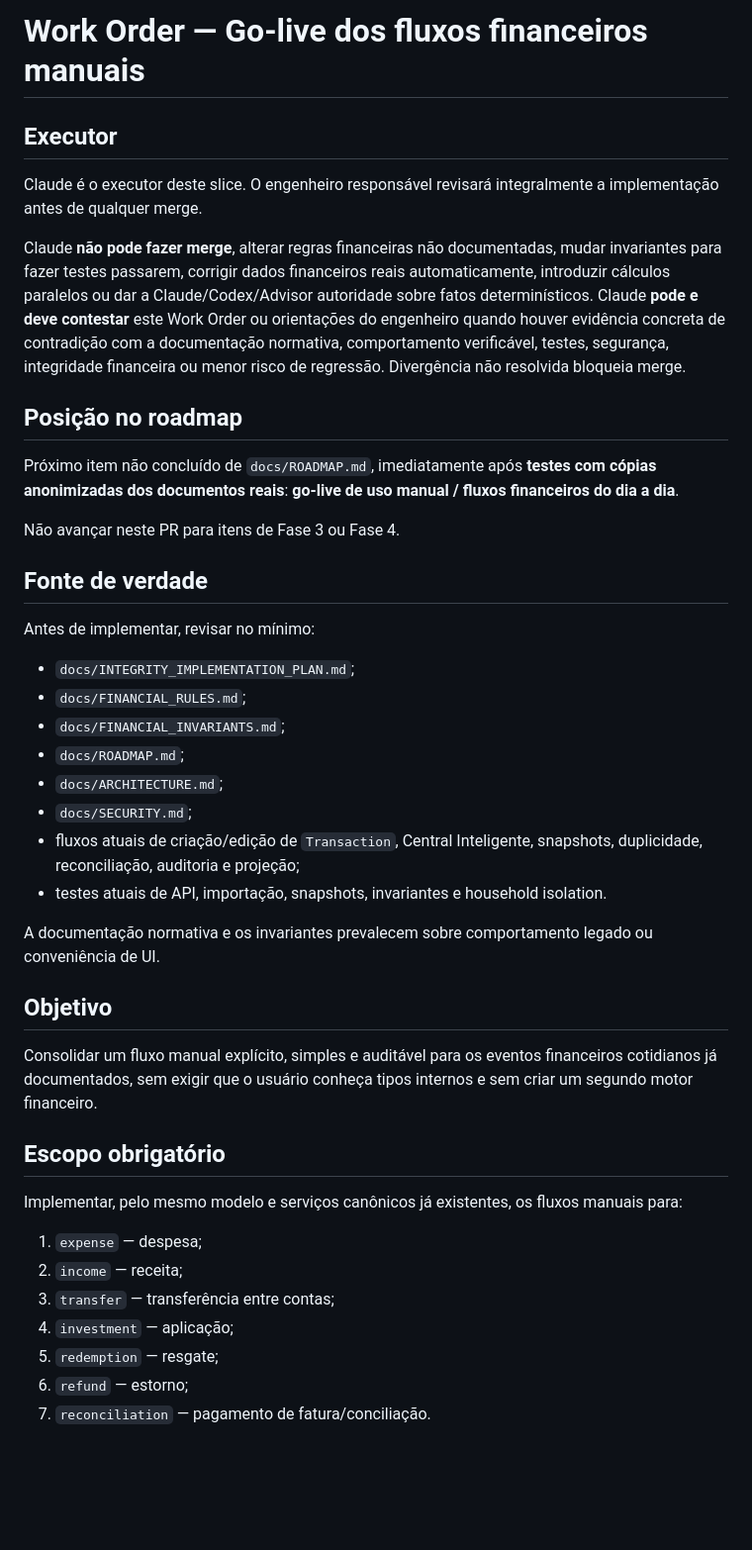
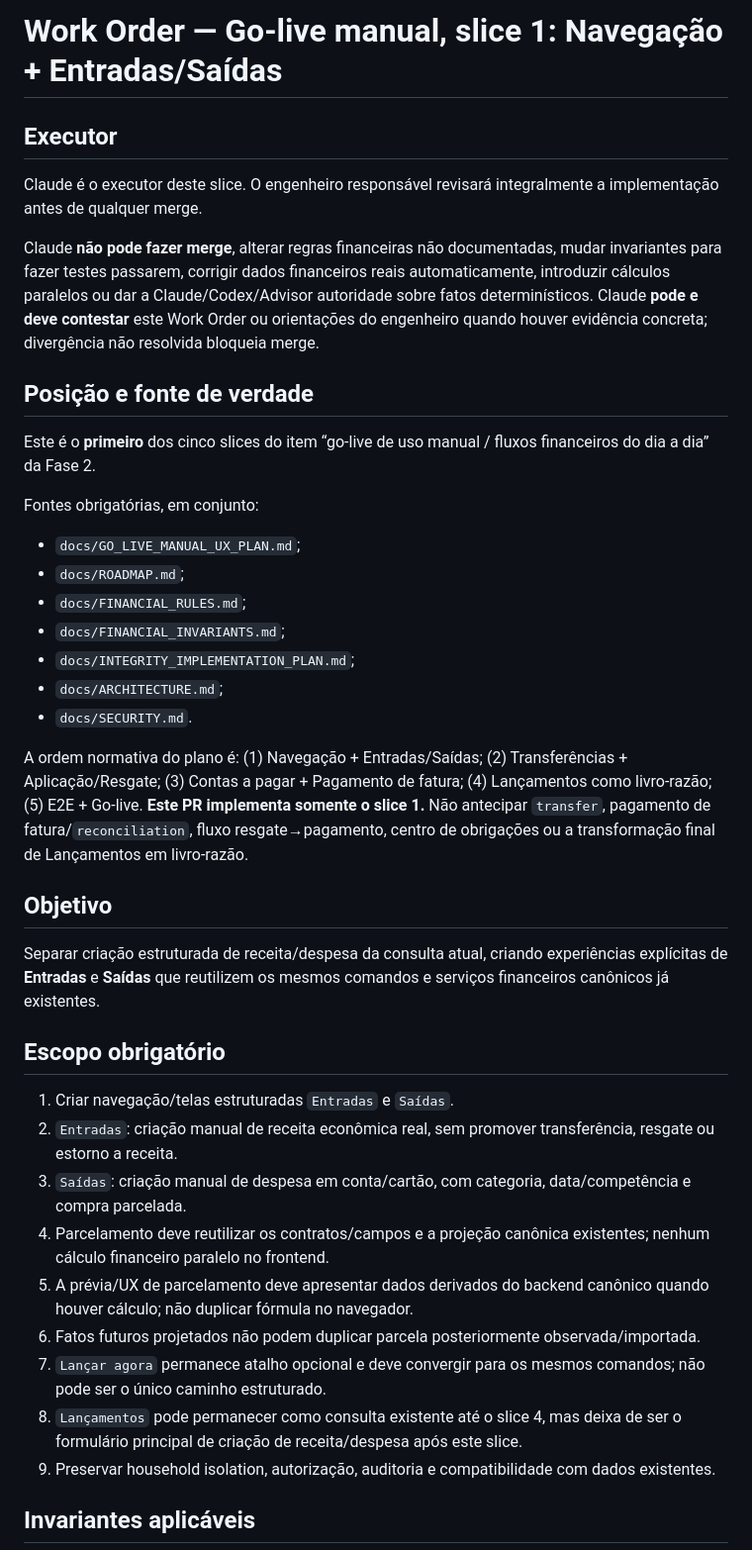
Before and after one commit to viniciusmiranda022-pixel/Family-financial-planning, a Markdown page: docs/WORK_ORDER_MANUAL_FINANCIAL_FLOWS_GO_LIVE.md, the part around one of its changes. Shown at 99% size. Drawn GitHub-style; blank space fills up the shorter version.

```diff
--- a/docs/WORK_ORDER_MANUAL_FINANCIAL_FLOWS_GO_LIVE.md
+++ b/docs/WORK_ORDER_MANUAL_FINANCIAL_FLOWS_GO_LIVE.md
@@ -1,45 +1,41 @@
-# Work Order — Go-live dos fluxos financeiros manuais
+# Work Order — Go-live manual, slice 1: Navegação + Entradas/Saídas
 
 ## Executor
 
 Claude é o executor deste slice. O engenheiro responsável revisará integralmente a implementação antes de qualquer merge.
 
-Claude **não pode fazer merge**, alterar regras financeiras não documentadas, mudar invariantes para fazer testes passarem, corrigir dados financeiros reais automaticamente, introduzir cálculos paralelos ou dar a Claude/Codex/Advisor autoridade sobre fatos determinísticos. Claude **pode e deve contestar** este Work Order ou orientações do engenheiro quando houver evidência concreta de contradição com a documentação normativa, comportamento verificável, testes, segurança, integridade financeira ou menor risco de regressão. Divergência não resolvida bloqueia merge.
+Claude **não pode fazer merge**, alterar regras financeiras não documentadas, mudar invariantes para fazer testes passarem, corrigir dados financeiros reais automaticamente, introduzir cálculos paralelos ou dar a Claude/Codex/Advisor autoridade sobre fatos determinísticos. Claude **pode e deve contestar** este Work Order ou orientações do engenheiro quando houver evidência concreta; divergência não resolvida bloqueia merge.
 
-## Posição no roadmap
+## Posição e fonte de verdade
 
-Próximo item não concluído de `docs/ROADMAP.md`, imediatamente após **testes com cópias anonimizadas dos documentos reais**: **go-live de uso manual / fluxos financeiros do dia a dia**.
+Este é o **primeiro** dos cinco slices do item “go-live de uso manual / fluxos financeiros do dia a dia” da Fase 2.
 
-Não avançar neste PR para itens de Fase 3 ou Fase 4.
-
-## Fonte de verdade
-
-Antes de implementar, revisar no mínimo:
-
-- `docs/INTEGRITY_IMPLEMENTATION_PLAN.md`;
+Fontes obrigatórias, em conjunto:
+- `docs/GO_LIVE_MANUAL_UX_PLAN.md`;
+- `docs/ROADMAP.md`;
 - `docs/FINANCIAL_RULES.md`;
 - `docs/FINANCIAL_INVARIANTS.md`;
-- `docs/ROADMAP.md`;
+- `docs/INTEGRITY_IMPLEMENTATION_PLAN.md`;
 - `docs/ARCHITECTURE.md`;
-- `docs/SECURITY.md`;
-- fluxos atuais de criação/edição de `Transaction`, Central Inteligente, snapshots, duplicidade, reconciliação, auditoria e projeção;
-- testes atuais de API, importação, snapshots, invariantes e household isolation.
+- `docs/SECURITY.md`.
 
-A documentação normativa e os invariantes prevalecem sobre comportamento legado ou conveniência de UI.
+A ordem normativa do plano é: (1) Navegação + Entradas/Saídas; (2) Transferências + Aplicação/Resgate; (3) Contas a pagar + Pagamento de fatura; (4) Lançamentos como livro-razão; (5) E2E + Go-live. **Este PR implementa somente o slice 1.** Não antecipar `transfer`, pagamento de fatura/`reconciliation`, fluxo resgate→pagamento, centro de obrigações ou a transformação final de Lançamentos em livro-razão.
 
 ## Objetivo
 
-Consolidar um fluxo manual explícito, simples e auditável para os eventos financeiros cotidianos já documentados, sem exigir que o usuário conheça tipos internos e sem criar um segundo motor financeiro.
+Separar criação estruturada de receita/despesa da consulta atual, criando experiências explícitas de **Entradas** e **Saídas** que reutilizem os mesmos comandos e serviços financeiros canônicos já existentes.
 
 ## Escopo obrigatório
 
-Implementar, pelo mesmo modelo e serviços canônicos já existentes, os fluxos manuais para:
+1. Criar navegação/telas estruturadas `Entradas` e `Saídas`.
+2. `Entradas`: criação manual de receita econômica real, sem promover transferência, resgate ou estorno a receita.
+3. `Saídas`: criação manual de despesa em conta/cartão, com categoria, data/competência e compra parcelada.
+4. Parcelamento deve reutilizar os contratos/campos e a projeção canônica existentes; nenhum cálculo financeiro paralelo no frontend.
+5. A prévia/UX de parcelamento deve apresentar dados derivados do backend canônico quando houver cálculo; não duplicar fórmula no navegador.
+6. Fatos futuros projetados não podem duplicar parcela posteriormente observada/importada.
+7. `Lançar agora` permanece atalho opcional e deve convergir para os mesmos comandos; não pode ser o único caminho estruturado.
+8. `Lançamentos` pode permanecer como consulta existente até o slice 4, mas deixa de ser o formulário principal de criação de receita/despesa após este slice.
+9. Preservar household isolation, autorização, auditoria e compatibilidade com dados existentes.
 
-1. `expense` — despesa;
-2. `income` — receita;
-3. `transfer` — transferência entre contas;
-4. `investment` — aplicação;
-5. `redemption` — resgate;
-6. `refund` — estorno;
-7. `reconciliation` — pagamento de fatura/conciliação.
+## Invariantes aplicáveis
 
```
Also changed, not shown: other parts of docs/WORK_ORDER_MANUAL_FINANCIAL_FLOWS_GO_LIVE.md (+29 -65 lines).
